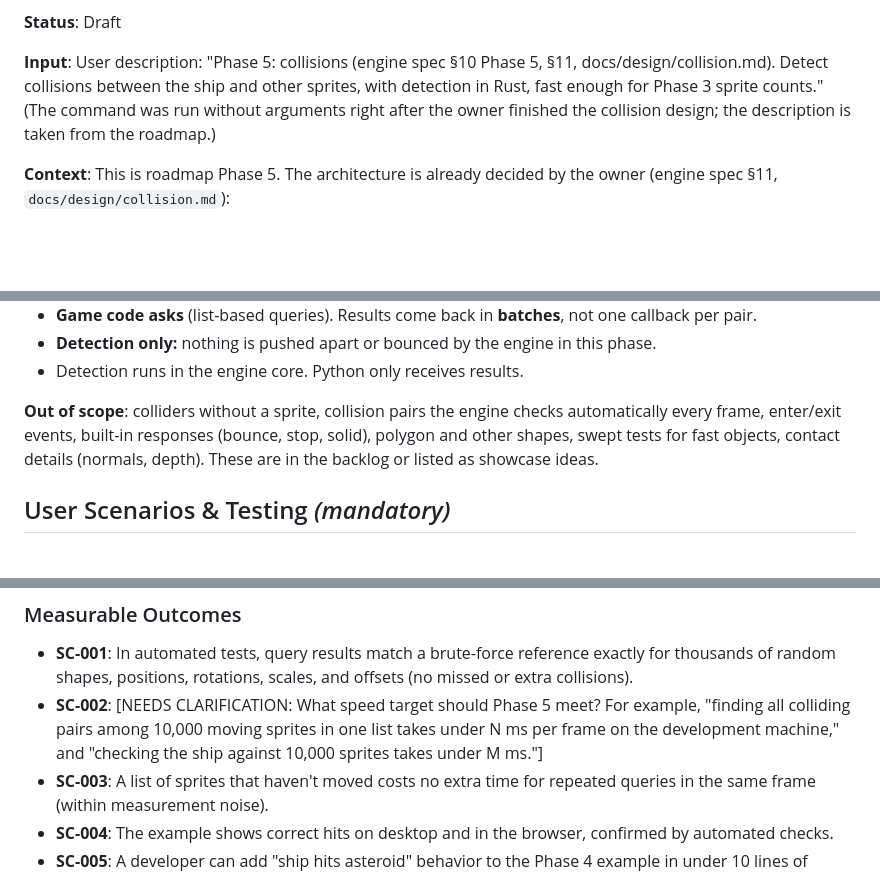
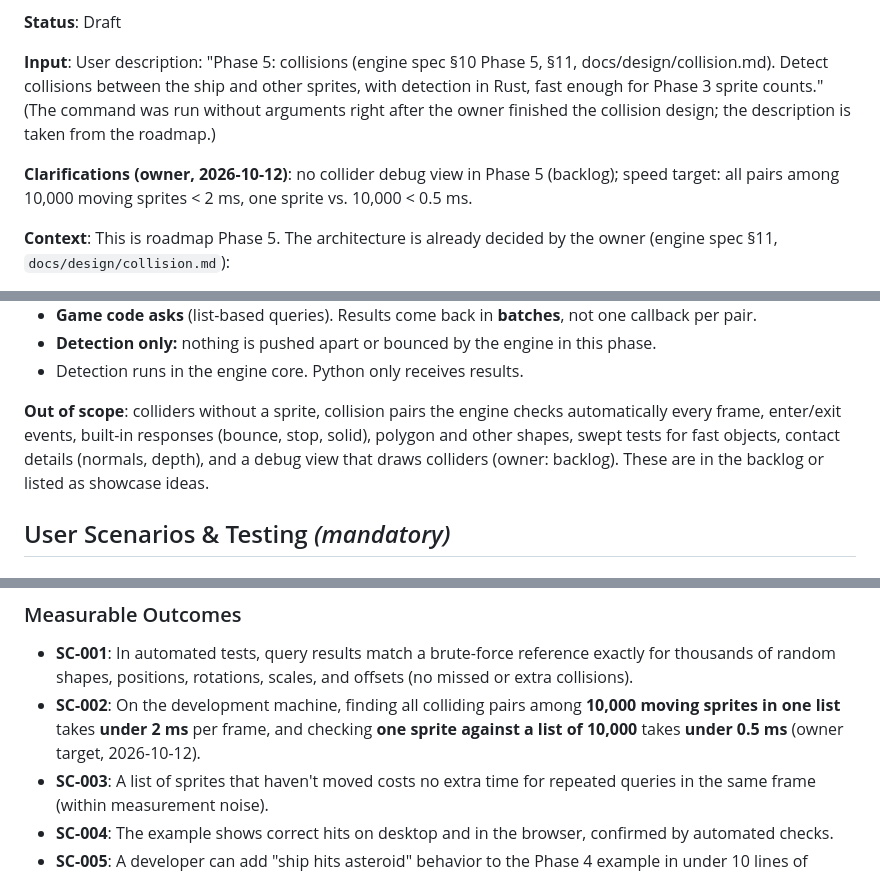
Before and after one commit to pythonarcade/ferrocade, a Markdown page: specs/007-collision-detection/spec.md, 3 parts joined by grey strips. GitHub-like rendering; blank space fills up the shorter version.

```diff
--- a/specs/007-collision-detection/spec.md
+++ b/specs/007-collision-detection/spec.md
@@ -8,6 +8,8 @@
 
 **Input**: User description: "Phase 5: collisions (engine spec §10 Phase 5, §11, docs/design/collision.md). Detect collisions between the ship and other sprites, with detection in Rust, fast enough for Phase 3 sprite counts." (The command was run without arguments right after the owner finished the collision design; the description is taken from the roadmap.)
 
+**Clarifications (owner, 2026-10-12)**: no collider debug view in Phase 5 (backlog); speed target: all pairs among 10,000 moving sprites < 2 ms, one sprite vs. 10,000 < 0.5 ms.
+
 **Context**: This is roadmap Phase 5. The architecture is already decided by the owner (engine spec §11, `docs/design/collision.md`):
 - **Colliders are separate objects**, attached **explicitly** to sprites, following the sprite's position, rotation, and scale. Sprites without a collider never collide.
 - **Shapes:** `CircleCollider`, `BoxCollider` (rotates with the sprite), `AABBCollider` (never rotates). More shapes come later, so the design must allow adding them.
@@ -16,7 +18,7 @@
 - **Detection only:** nothing is pushed apart or bounced by the engine in this phase.
 - Detection runs in the engine core. Python only receives results.
 
-**Out of scope**: colliders without a sprite, collision pairs the engine checks automatically every frame, enter/exit events, built-in responses (bounce, stop, solid), polygon and other shapes, swept tests for fast objects, contact details (normals, depth). These are in the backlog or listed as showcase ideas.
+**Out of scope**: colliders without a sprite, collision pairs the engine checks automatically every frame, enter/exit events, built-in responses (bounce, stop, solid), polygon and other shapes, swept tests for fast objects, contact details (normals, depth), and a debug view that draws colliders (owner: backlog). These are in the backlog or listed as showcase ideas.
 
 ## User Scenarios & Testing *(mandatory)*
 
@@ -130,7 +131,7 @@ A player steers the ship (Phase 4 controls) through a field of drifting asteroid
 ### Measurable Outcomes
 
 - **SC-001**: In automated tests, query results match a brute-force reference exactly for thousands of random shapes, positions, rotations, scales, and offsets (no missed or extra collisions).
-- **SC-002**: [NEEDS CLARIFICATION: What speed target should Phase 5 meet? For example, "finding all colliding pairs among 10,000 moving sprites in one list takes under N ms per frame on the development machine," and "checking the ship against 10,000 sprites takes under M ms."]
+- **SC-002**: On the development machine, finding all colliding pairs among **10,000 moving sprites in one list** takes **under 2 ms** per frame, and checking **one sprite against a list of 10,000** takes **under 0.5 ms** (owner target, 2026-10-12).
 - **SC-003**: A list of sprites that haven't moved costs no extra time for repeated queries in the same frame (within measurement noise).
 - **SC-004**: The example shows correct hits on desktop and in the browser, confirmed by automated checks.
 - **SC-005**: A developer can add "ship hits asteroid" behavior to the Phase 4 example in under 10 lines of Python.
```
Also changed, not shown: other parts of specs/007-collision-detection/spec.md (+0 -1 lines), docs/spec/ENGINE_SPEC.md (+2 -0 lines), 1 other file.
